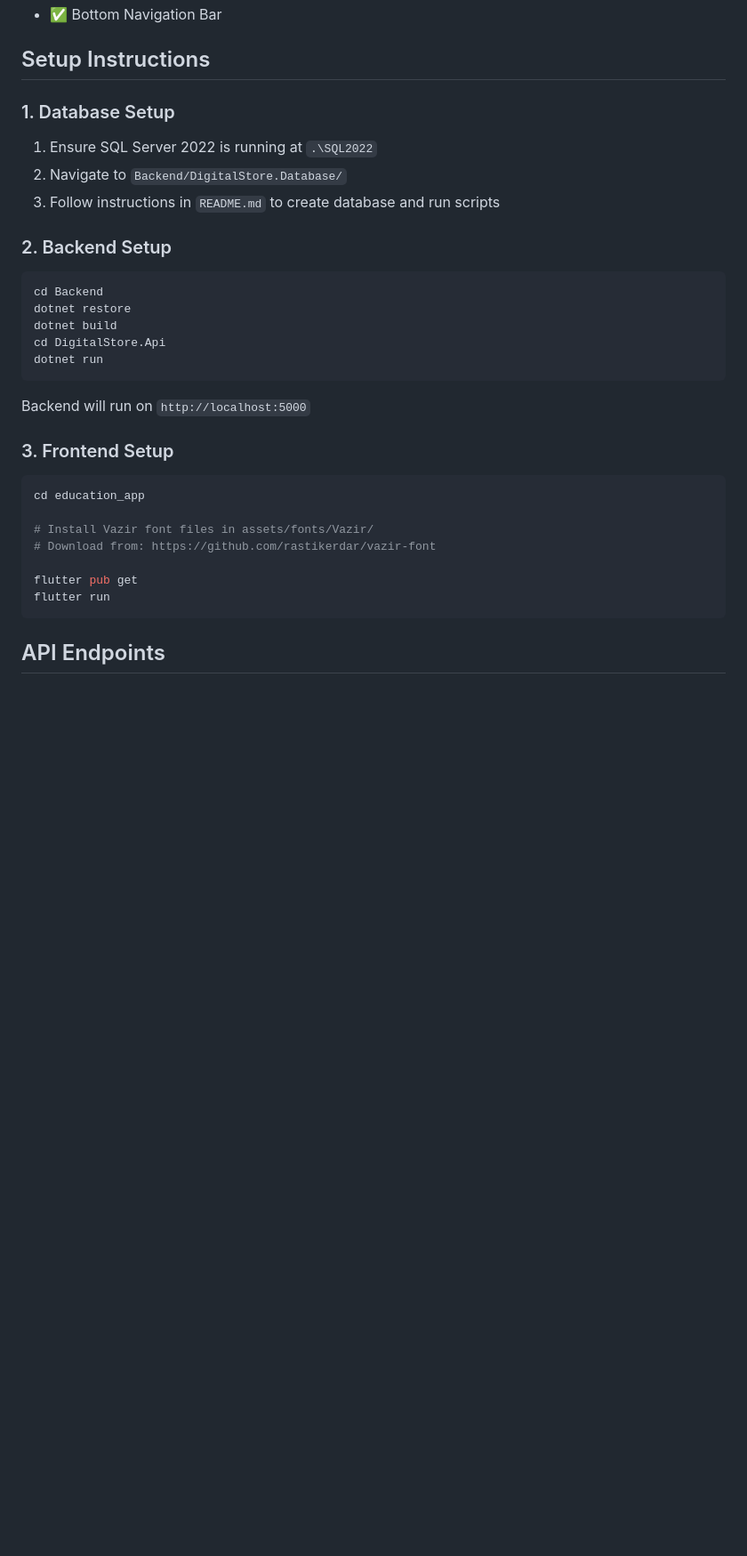
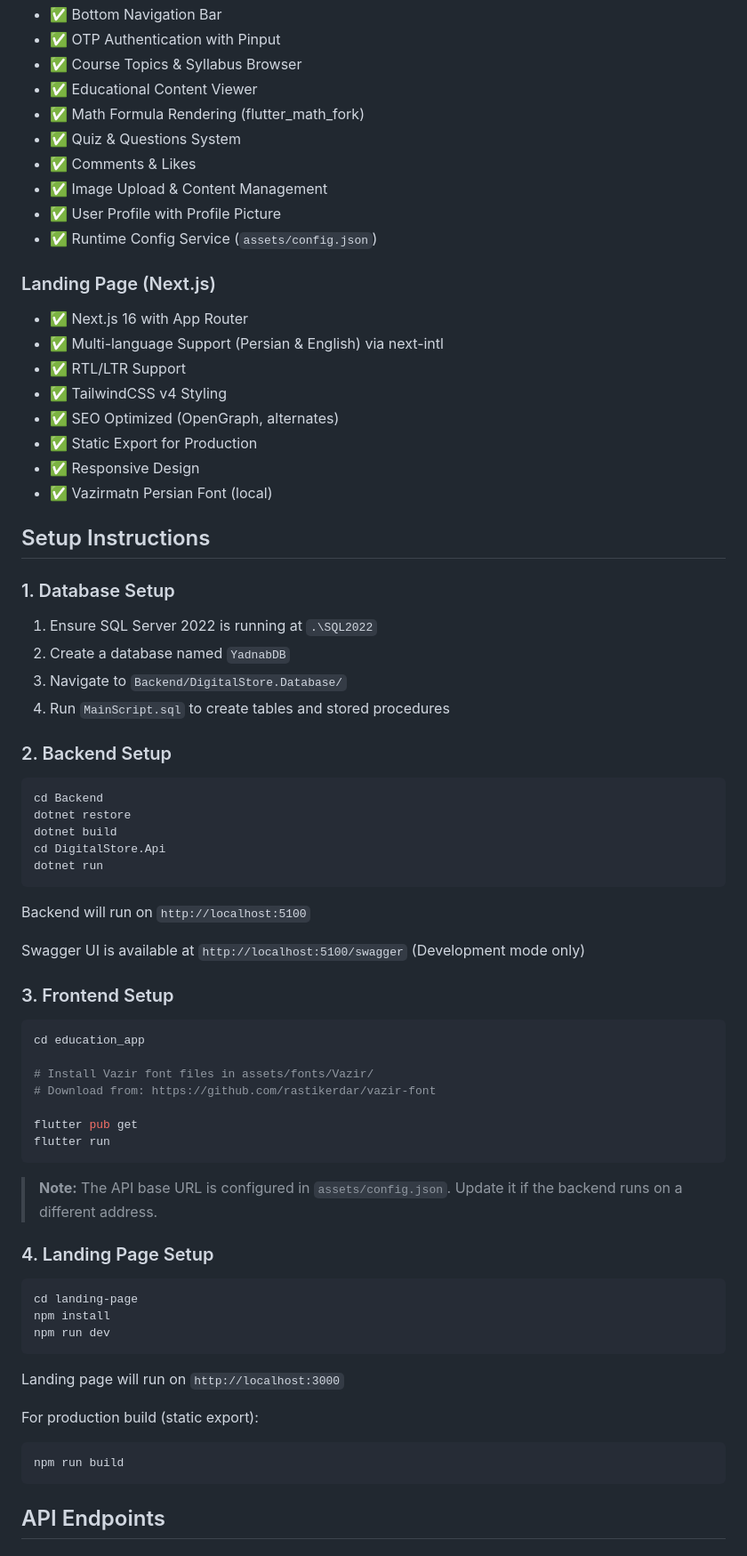
Before and after one commit to MohammadrezaTazian/yadnab, a Markdown page: README.md, the part around one of its changes. Shown at 89% size. Drawn GitHub-style; blank space fills up the shorter version.

````diff
--- a/README.md
+++ b/README.md
@@ -48,11 +81,31 @@ My/
 - ✅ Bottom Navigation Bar
+- ✅ OTP Authentication with Pinput
+- ✅ Course Topics & Syllabus Browser
+- ✅ Educational Content Viewer
+- ✅ Math Formula Rendering (flutter_math_fork)
+- ✅ Quiz & Questions System
+- ✅ Comments & Likes
+- ✅ Image Upload & Content Management
+- ✅ User Profile with Profile Picture
+- ✅ Runtime Config Service (`assets/config.json`)
+
+### Landing Page (Next.js)
+- ✅ Next.js 16 with App Router
+- ✅ Multi-language Support (Persian & English) via next-intl
+- ✅ RTL/LTR Support
+- ✅ TailwindCSS v4 Styling
+- ✅ SEO Optimized (OpenGraph, alternates)
+- ✅ Static Export for Production
+- ✅ Responsive Design
+- ✅ Vazirmatn Persian Font (local)
 
 ## Setup Instructions
 
 ### 1. Database Setup
 1. Ensure SQL Server 2022 is running at `.\SQL2022`
-2. Navigate to `Backend/DigitalStore.Database/`
-3. Follow instructions in `README.md` to create database and run scripts
+2. Create a database named `YadnabDB`
+3. Navigate to `Backend/DigitalStore.Database/`
+4. Run `MainScript.sql` to create tables and stored procedures
 
 ### 2. Backend Setup
 ```bash
@@ -62,7 +115,9 @@ dotnet build
 cd DigitalStore.Api
 dotnet run
 ```
-Backend will run on `http://localhost:5000`
+Backend will run on `http://localhost:5100`
+
+Swagger UI is available at `http://localhost:5100/swagger` (Development mode only)
 
 ### 3. Frontend Setup
 ```bash
@@ -75,6 +130,21 @@ flutter pub get
 flutter run
 ```
 
+> **Note:** The API base URL is configured in `assets/config.json`. Update it if the backend runs on a different address.
+
+### 4. Landing Page Setup
+```bash
+cd landing-page
+npm install
+npm run dev
+```
+Landing page will run on `http://localhost:3000`
+
+For production build (static export):
+```bash
+npm run build
+```
+
 ## API Endpoints
 
 ### Authentication
````
Also changed, not shown: other parts of README.md (+137 -36 lines).
